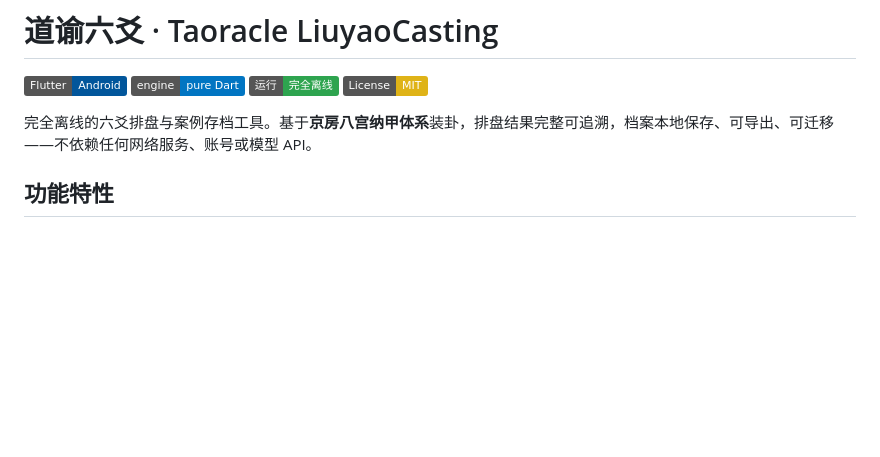
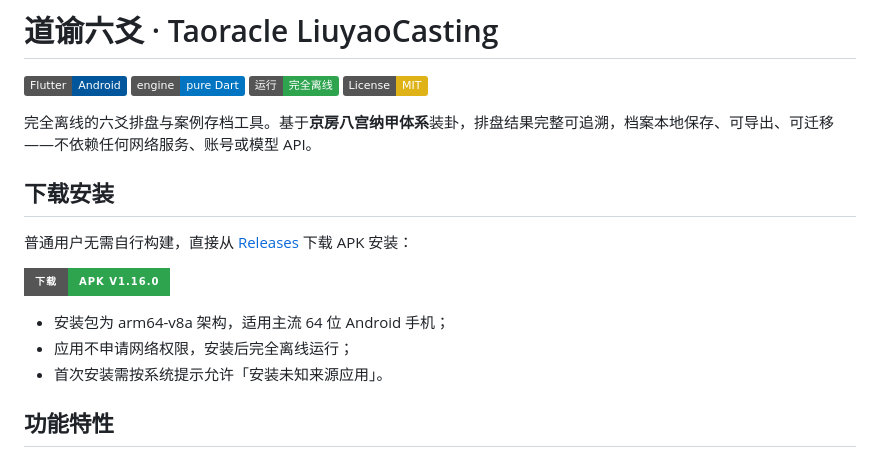
Before and after one commit to guihuai0552/Taoracle-LiuyaoCasting, a Markdown page: README.md, the part around the change. Rendered like a GitHub page; badges without logos; blank space fills up the shorter version.

Commit message:
docs(readme): add download section linking to GitHub Releases
Co-Authored-By: Claude <noreply@anthropic.com>

```diff
--- a/README.md
+++ b/README.md
@@ -6,6 +6,16 @@
 [![License: MIT](https://img.shields.io/badge/License-MIT-yellow.svg)](LICENSE)
 
 完全离线的六爻排盘与案例存档工具。基于**京房八宫纳甲体系**装卦，排盘结果完整可追溯，档案本地保存、可导出、可迁移——不依赖任何网络服务、账号或模型 API。
+
+##  下载安装
+
+普通用户无需自行构建，直接从 [Releases](https://github.com/guihuai0552/Taoracle-LiuyaoCasting/releases/latest) 下载 APK 安装：
+
+[![下载 APK](https://img.shields.io/badge/%E4%B8%8B%E8%BD%BD-APK%20v1.16.0-2EA44F?style=for-the-badge&logo=android)](https://github.com/guihuai0552/Taoracle-LiuyaoCasting/releases/latest)
+
+- 安装包为 arm64-v8a 架构，适用主流 64 位 Android 手机；
+- 应用不申请网络权限，安装后完全离线运行；
+- 首次安装需按系统提示允许「安装未知来源应用」。
 
 ##  功能特性
 
```
